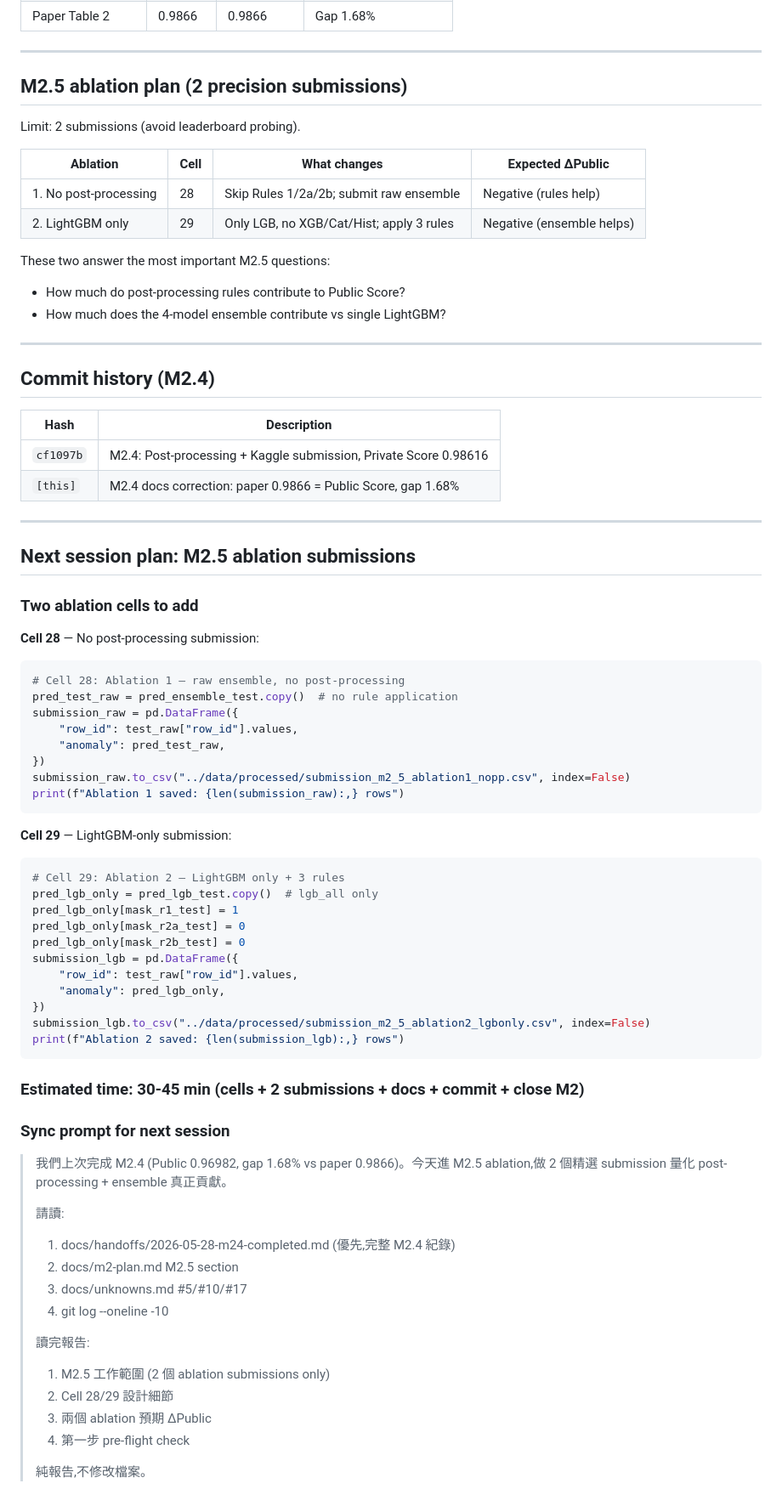
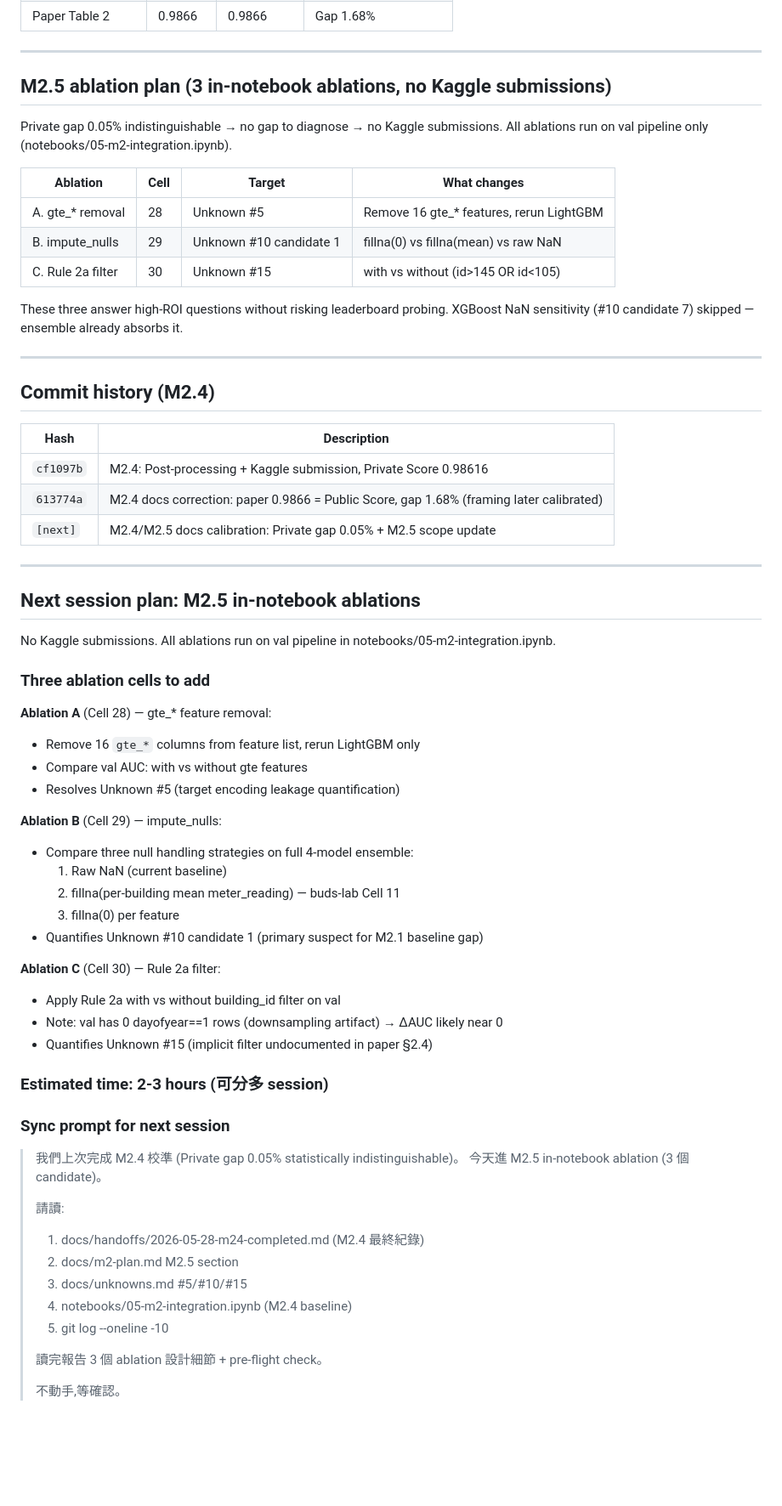
Before and after one commit to kuokuant-oss/lead-reproduction, a Markdown page: docs/handoffs/2026-05-28-m24-completed.md, the part around one of its changes. Shown at 85% size. Drawn GitHub-style; blank space fills up the shorter version.

````diff
--- a/docs/handoffs/2026-05-28-m24-completed.md
+++ b/docs/handoffs/2026-05-28-m24-completed.md
@@ -97,18 +105,19 @@ Rule 2a/2b's effect is **only visible on test set**. Val shows nearly zero ΔAUC
 
 ---
 
-## M2.5 ablation plan (2 precision submissions)
+## M2.5 ablation plan (3 in-notebook ablations, no Kaggle submissions)
 
-Limit: 2 submissions (avoid leaderboard probing).
+Private gap 0.05% indistinguishable → no gap to diagnose → no Kaggle submissions.
+All ablations run on val pipeline only (notebooks/05-m2-integration.ipynb).
 
-| Ablation | Cell | What changes | Expected ΔPublic |
-|----------|------|--------------|-----------------|
-| 1. No post-processing | 28 | Skip Rules 1/2a/2b; submit raw ensemble | Negative (rules help) |
-| 2. LightGBM only | 29 | Only LGB, no XGB/Cat/Hist; apply 3 rules | Negative (ensemble helps) |
+| Ablation | Cell | Target | What changes |
+|----------|------|--------|--------------|
+| A. gte_* removal | 28 | Unknown #5 | Remove 16 gte_* features, rerun LightGBM |
+| B. impute_nulls | 29 | Unknown #10 candidate 1 | fillna(0) vs fillna(mean) vs raw NaN |
+| C. Rule 2a filter | 30 | Unknown #15 | with vs without (id>145 OR id<105) |
 
-These two answer the most important M2.5 questions:
-- How much do post-processing rules contribute to Public Score?
-- How much does the 4-model ensemble contribute vs single LightGBM?
+These three answer high-ROI questions without risking leaderboard probing.
+XGBoost NaN sensitivity (#10 candidate 7) skipped — ensemble already absorbs it.
 
 ---
 
@@ -117,58 +126,48 @@ These two answer the most important M2.5 questions:
 | Hash | Description |
 |------|-------------|
 | `cf1097b` | M2.4: Post-processing + Kaggle submission, Private Score 0.98616 |
-| `[this]` | M2.4 docs correction: paper 0.9866 = Public Score, gap 1.68% |
+| `613774a` | M2.4 docs correction: paper 0.9866 = Public Score, gap 1.68% (framing later calibrated) |
+| `[next]` | M2.4/M2.5 docs calibration: Private gap 0.05% + M2.5 scope update |
 
 ---
 
-## Next session plan: M2.5 ablation submissions
+## Next session plan: M2.5 in-notebook ablations
 
-### Two ablation cells to add
+No Kaggle submissions. All ablations run on val pipeline in notebooks/05-m2-integration.ipynb.
 
-**Cell 28** — No post-processing submission:
-```python
-# Cell 28: Ablation 1 — raw ensemble, no post-processing
-pred_test_raw = pred_ensemble_test.copy()  # no rule application
-submission_raw = pd.DataFrame({
-    "row_id": test_raw["row_id"].values,
-    "anomaly": pred_test_raw,
-})
-submission_raw.to_csv("../data/processed/submission_m2_5_ablation1_nopp.csv", index=False)
-print(f"Ablation 1 saved: {len(submission_raw):,} rows")
-```
+### Three ablation cells to add
 
-**Cell 29** — LightGBM-only submission:
-```python
-# Cell 29: Ablation 2 — LightGBM only + 3 rules
-pred_lgb_only = pred_lgb_test.copy()  # lgb_all only
-pred_lgb_only[mask_r1_test] = 1
-pred_lgb_only[mask_r2a_test] = 0
-pred_lgb_only[mask_r2b_test] = 0
-submission_lgb = pd.DataFrame({
-    "row_id": test_raw["row_id"].values,
-    "anomaly": pred_lgb_only,
-})
-submission_lgb.to_csv("../data/processed/submission_m2_5_ablation2_lgbonly.csv", index=False)
-print(f"Ablation 2 saved: {len(submission_lgb):,} rows")
-```
+**Ablation A** (Cell 28) — gte_* feature removal:
+- Remove 16 `gte_*` columns from feature list, rerun LightGBM only
+- Compare val AUC: with vs without gte features
+- Resolves Unknown #5 (target encoding leakage quantification)
 
-### Estimated time: 30-45 min (cells + 2 submissions + docs + commit + close M2)
+**Ablation B** (Cell 29) — impute_nulls:
+- Compare three null handling strategies on full 4-model ensemble:
+  1. Raw NaN (current baseline)
+  2. fillna(per-building mean meter_reading) — buds-lab Cell 11
+  3. fillna(0) per feature
+- Quantifies Unknown #10 candidate 1 (primary suspect for M2.1 baseline gap)
+
+**Ablation C** (Cell 30) — Rule 2a filter:
+- Apply Rule 2a with vs without building_id filter on val
+- Note: val has 0 dayofyear==1 rows (downsampling artifact) → ΔAUC likely near 0
+- Quantifies Unknown #15 (implicit filter undocumented in paper §2.4)
+
+### Estimated time: 2-3 hours (可分多 session)
 
 ### Sync prompt for next session
 
-> 我們上次完成 M2.4 (Public 0.96982, gap 1.68% vs paper 0.9866)。今天進 M2.5
-> ablation,做 2 個精選 submission 量化 post-processing + ensemble 真正貢獻。
+> 我們上次完成 M2.4 校準 (Private gap 0.05% statistically indistinguishable)。
+> 今天進 M2.5 in-notebook ablation (3 個 candidate)。
 >
 > 請讀:
-> 1. docs/handoffs/2026-05-28-m24-completed.md (優先,完整 M2.4 紀錄)
+> 1. docs/handoffs/2026-05-28-m24-completed.md (M2.4 最終紀錄)
 > 2. docs/m2-plan.md M2.5 section
-> 3. docs/unknowns.md #5/#10/#17
-> 4. git log --oneline -10
+> 3. docs/unknowns.md #5/#10/#15
+> 4. notebooks/05-m2-integration.ipynb (M2.4 baseline)
+> 5. git log --oneline -10
 >
-> 讀完報告:
-> 1. M2.5 工作範圍 (2 個 ablation submissions only)
-> 2. Cell 28/29 設計細節
-> 3. 兩個 ablation 預期 ΔPublic
-> 4. 第一步 pre-flight check
+> 讀完報告 3 個 ablation 設計細節 + pre-flight check。
 >
-> 純報告,不修改檔案。
+> 不動手,等確認。
````
Also changed, not shown: other parts of docs/handoffs/2026-05-28-m24-completed.md (+24 -16 lines), docs/m2-plan.md (+44 -31 lines), docs/unknowns.md (+32 -32 lines).
